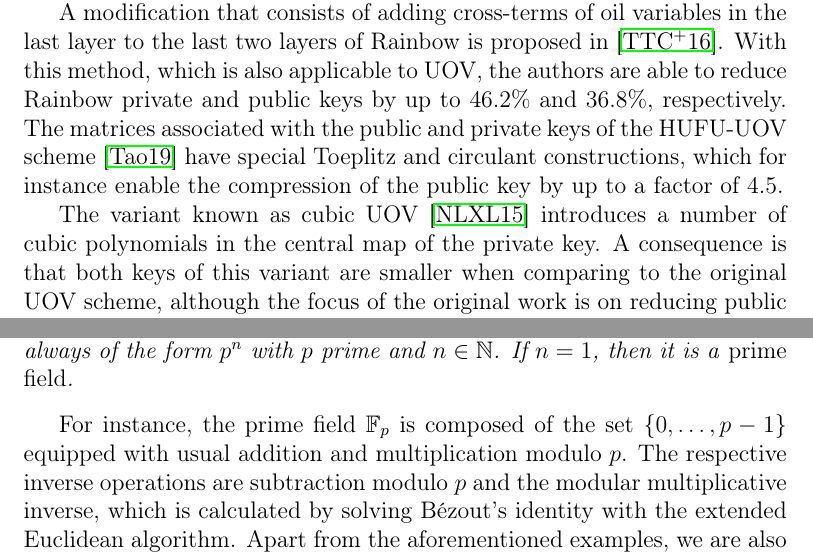
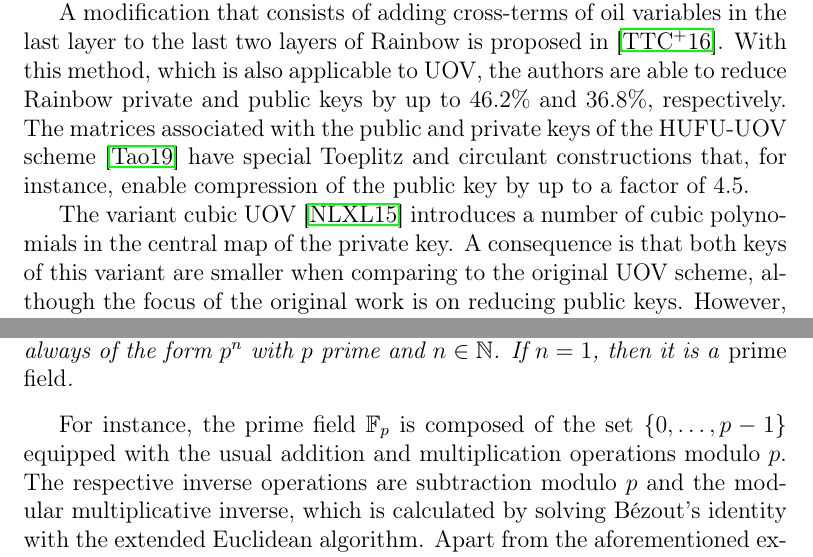
Before and after one commit to zambonin/msc, a LaTeX thesis (main.tex): two parts of pages 11 and 16 of 80, joined at a grey line, cut so that both start at the same text. Compiled offline with pdfLaTeX.

Commit message:
overleaf_to_git: update main.tex from r16515 to r16531

```diff
--- a/main.tex
+++ b/main.tex
@@ -134,9 +134,9 @@ The CyclicRainbow variant~\cite{Petzoldt:201012} is a direct extension of cyclic
 
 Additionally, there are works in the literature that manage to reduce both private and public key sizes through novel strategies. The authors of LWRS~\cite{Zhang:201208} create a scheme with low-resource devices in mind. The left affine transformation of the usual bipolar construction is dropped, and thus the private key is reduced accordingly. The ``minus'' method~\cite[Sec.~3.2.1]{Wolf:200511} is applied to the public key, of which a number of equations are removed in order to reduce storage requirements.
 
-A modification that consists of adding cross-terms of oil variables in the last layer to the last two layers of Rainbow is proposed in~\cite{Tan:201603}. With this method, which is also applicable to UOV, the authors are able to reduce Rainbow private and public keys by up to $46.2\%$ and $36.8\%$, respectively. The matrices associated with the public and private keys of the HUFU-UOV scheme~\cite{Tao:201905} have special Toeplitz and circulant constructions, which for instance enable the compression of the public key by up to a factor of $4.5$.
-
-The variant known as cubic UOV~\cite{Nie:201511} introduces a number of cubic polynomials in the central map of the private key. A consequence is that both keys of this variant are smaller when comparing to the original UOV scheme, although the focus of the original work is on reducing public keys. However, it was found to be insecure~\cite{Hashimoto:201712} through the recovery of equivalent keys.
+A modification that consists of adding cross-terms of oil variables in the last layer to the last two layers of Rainbow is proposed in~\cite{Tan:201603}. With this method, which is also applicable to UOV, the authors are able to reduce Rainbow private and public keys by up to $46.2\%$ and $36.8\%$, respectively. The matrices associated with the public and private keys of the HUFU-UOV scheme~\cite{Tao:201905} have special Toeplitz and circulant constructions that, for instance, enable compression of the public key by up to a factor of $4.5$.
+
+The variant cubic UOV~\cite{Nie:201511} introduces a number of cubic polynomials in the central map of the private key. A consequence is that both keys of this variant are smaller when comparing to the original UOV scheme, although the focus of the original work is on reducing public keys. However, it was found to be insecure~\cite{Hashimoto:201712} through the recovery of equivalent keys.
 
 Repaired versions named CSSv and SVSv were proposed~\cite{Duong:201611}. The former removes most cubic polynomials and further unnecessary structure from the key pair, while the latter does not feature cubic polynomials at all and uses a sparse central map. These proposals achieve further decrease in key sizes, being comparable to Rainbow in some instances. However, independent researchers found both strategies to be flawed~\cite{Shim:201711,Hashimoto:201712} to HighRank and key recovery attacks using equivalent keys.
 
@@ -245,7 +245,7 @@ Particularly, Galois fields or \emph{finite fields} are at the heart of various
   The order of a finite field is always of the form $p^{n}$ with $p$ prime and $n \in \mathbb{N}$. If $n = 1$, then it is a \emph{prime field}.
 \end{proposition}
 
-For instance, the prime field $\mathbb{F}_{p}$ is composed of the set $\{0, \dots, p - 1\}$ equipped with usual addition and multiplication modulo $p$. The respective inverse operations are subtraction modulo $p$ and the modular multiplicative inverse, which is calculated by solving Bézout's identity with the extended Euclidean algorithm. Apart from the aforementioned examples, we are also able to construct more elaborate structures over mathematical objects that live outside the usual sets of numbers. Specifically, we aim to define non-prime fields with the following framework.
+For instance, the prime field $\mathbb{F}_{p}$ is composed of the set $\{0, \dots, p - 1\}$ equipped with the usual addition and multiplication operations modulo $p$. The respective inverse operations are subtraction modulo $p$ and the modular multiplicative inverse, which is calculated by solving Bézout's identity with the extended Euclidean algorithm. Apart from the aforementioned examples, we are also able to construct more elaborate structures over mathematical objects that live outside the usual sets of numbers. Specifically, we aim to define non-prime fields with the following framework.
 
 \begin{definition}
   Given $k \in \mathbb{N}_{0}$, a set of \emph{coefficients} $A$ with $a_{0}, \dots, a_{k} \in A$, and an \emph{indeterminate} $x$, a \emph{univariate polynomial} is an expression of the form
```
Also changed, not shown: main.tex (10 more changed lines).
